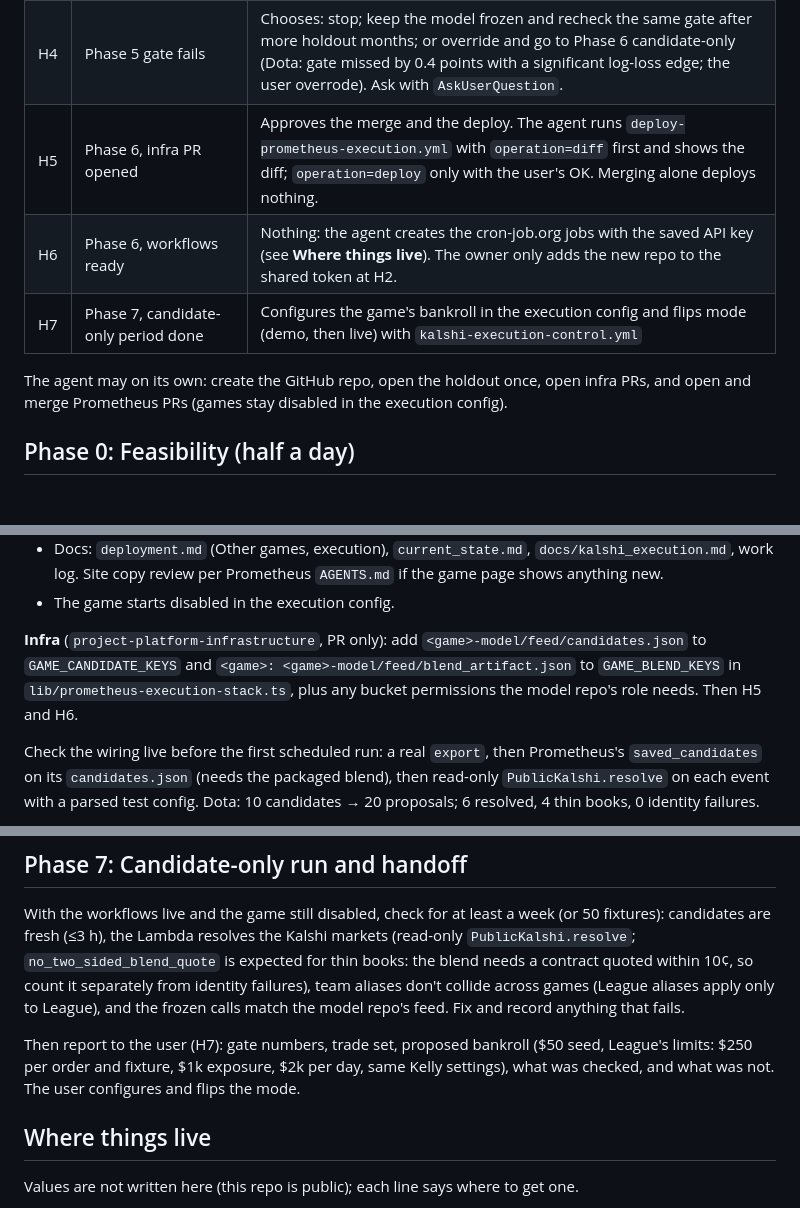
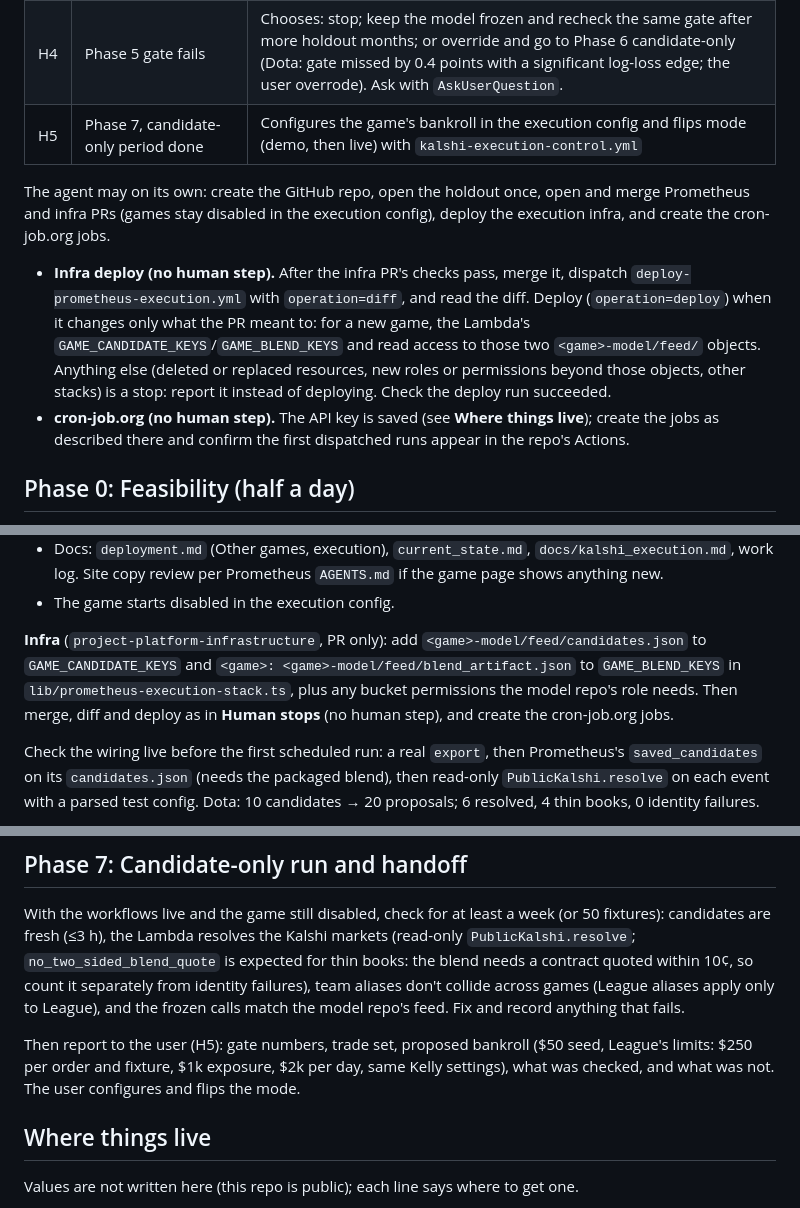
Before and after one commit to thaiv28/Prometheus, a Markdown page: docs/playbooks/new_game.md, 3 parts joined by grey strips. GitHub-like rendering; blank space fills up the shorter version.

Commit message:
Playbook: agent merges, diffs and deploys infra and creates cron jobs; stops renumbered
Co-Authored-By: Claude Opus 5.5 <noreply@anthropic.com>

```diff
--- a/docs/playbooks/new_game.md
+++ b/docs/playbooks/new_game.md
@@ -26,11 +26,12 @@ Stop, report what is done and exactly what is needed, and wait. Nothing else nee
 | H2 | Phase 1, after `gh repo create` | Adds the new repo to the shared fine-grained token (see **Where things live**) so it can be the repo's `PROMETHEUS_DISPATCH_TOKEN` and the cron-job.org bearer. The agent sets `AWS_ROLE_ARN` and `DATA_BACKUP_BUCKET` itself; if AWS SSO has expired the user runs `! aws sso login`. Until then work offline. |
 | H3 | A data source needs a paid key, a login, or its terms forbid automated access | Decides; never work around terms (HLTV is not scraped) |
 | H4 | Phase 5 gate fails | Chooses: stop; keep the model frozen and recheck the same gate after more holdout months; or override and go to Phase 6 candidate-only (Dota: gate missed by 0.4 points with a significant log-loss edge; the user overrode). Ask with `AskUserQuestion`. |
-| H5 | Phase 6, infra PR opened | Approves the merge and the deploy. The agent runs `deploy-prometheus-execution.yml` with `operation=diff` first and shows the diff; `operation=deploy` only with the user's OK. Merging alone deploys nothing. |
-| H6 | Phase 6, workflows ready | Nothing: the agent creates the cron-job.org jobs with the saved API key (see **Where things live**). The owner only adds the new repo to the shared token at H2. |
-| H7 | Phase 7, candidate-only period done | Configures the game's bankroll in the execution config and flips mode (demo, then live) with `kalshi-execution-control.yml` |
+| H5 | Phase 7, candidate-only period done | Configures the game's bankroll in the execution config and flips mode (demo, then live) with `kalshi-execution-control.yml` |
 
-The agent may on its own: create the GitHub repo, open the holdout once, open infra PRs, and open and merge Prometheus PRs (games stay disabled in the execution config).
+The agent may on its own: create the GitHub repo, open the holdout once, open and merge Prometheus and infra PRs (games stay disabled in the execution config), deploy the execution infra, and create the cron-job.org jobs.
+
+- **Infra deploy (no human step).** After the infra PR's checks pass, merge it, dispatch `deploy-prometheus-execution.yml` with `operation=diff`, and read the diff. Deploy (`operation=deploy`) when it changes only what the PR meant to: for a new game, the Lambda's `GAME_CANDIDATE_KEYS`/`GAME_BLEND_KEYS` and read access to those two `<game>-model/feed/` objects. Anything else (deleted or replaced resources, new roles or permissions beyond those objects, other stacks) is a stop: report it instead of deploying. Check the deploy run succeeded.
+- **cron-job.org (no human step).** The API key is saved (see **Where things live**); create the jobs as described there and confirm the first dispatched runs appear in the repo's Actions.
 
 ## Phase 0: Feasibility (half a day)
 
@@ -121,7 +122,7 @@ Only after the gate passes (or the user overrides at H4). Reuse the CS2, Valoran
 - Docs: `deployment.md` (Other games, execution), `current_state.md`, `docs/kalshi_execution.md`, work log. Site copy review per Prometheus `AGENTS.md` if the game page shows anything new.
 - The game starts disabled in the execution config.
 
-**Infra** (`project-platform-infrastructure`, PR only): add `<game>-model/feed/candidates.json` to `GAME_CANDIDATE_KEYS` and `<game>: <game>-model/feed/blend_artifact.json` to `GAME_BLEND_KEYS` in `lib/prometheus-execution-stack.ts`, plus any bucket permissions the model repo's role needs. Then H5 and H6.
+**Infra** (`project-platform-infrastructure`, PR only): add `<game>-model/feed/candidates.json` to `GAME_CANDIDATE_KEYS` and `<game>: <game>-model/feed/blend_artifact.json` to `GAME_BLEND_KEYS` in `lib/prometheus-execution-stack.ts`, plus any bucket permissions the model repo's role needs. Then merge, diff and deploy as in **Human stops** (no human step), and create the cron-job.org jobs.
 
 Check the wiring live before the first scheduled run: a real `export`, then Prometheus's `saved_candidates` on its `candidates.json` (needs the packaged blend), then read-only `PublicKalshi.resolve` on each event with a parsed test config. Dota: 10 candidates → 20 proposals; 6 resolved, 4 thin books, 0 identity failures.
 
@@ -146,7 +147,7 @@ Dota measured: cold feed 248 s on GitHub (64 page fetches), next run 39 s (1 fet
 
 With the workflows live and the game still disabled, check for at least a week (or 50 fixtures): candidates are fresh (≤3 h), the Lambda resolves the Kalshi markets (read-only `PublicKalshi.resolve`; `no_two_sided_blend_quote` is expected for thin books: the blend needs a contract quoted within 10¢, so count it separately from identity failures), team aliases don't collide across games (League aliases apply only to League), and the frozen calls match the model repo's feed. Fix and record anything that fails.
 
-Then report to the user (H7): gate numbers, trade set, proposed bankroll ($50 seed, League's limits: $250 per order and fixture, $1k exposure, $2k per day, same Kelly settings), what was checked, and what was not. The user configures and flips the mode.
+Then report to the user (H5): gate numbers, trade set, proposed bankroll ($50 seed, League's limits: $250 per order and fixture, $1k exposure, $2k per day, same Kelly settings), what was checked, and what was not. The user configures and flips the mode.
 
 ## Where things live
 
```
Also changed, not shown: docs/steering/work_log.md (+4 -0 lines).
